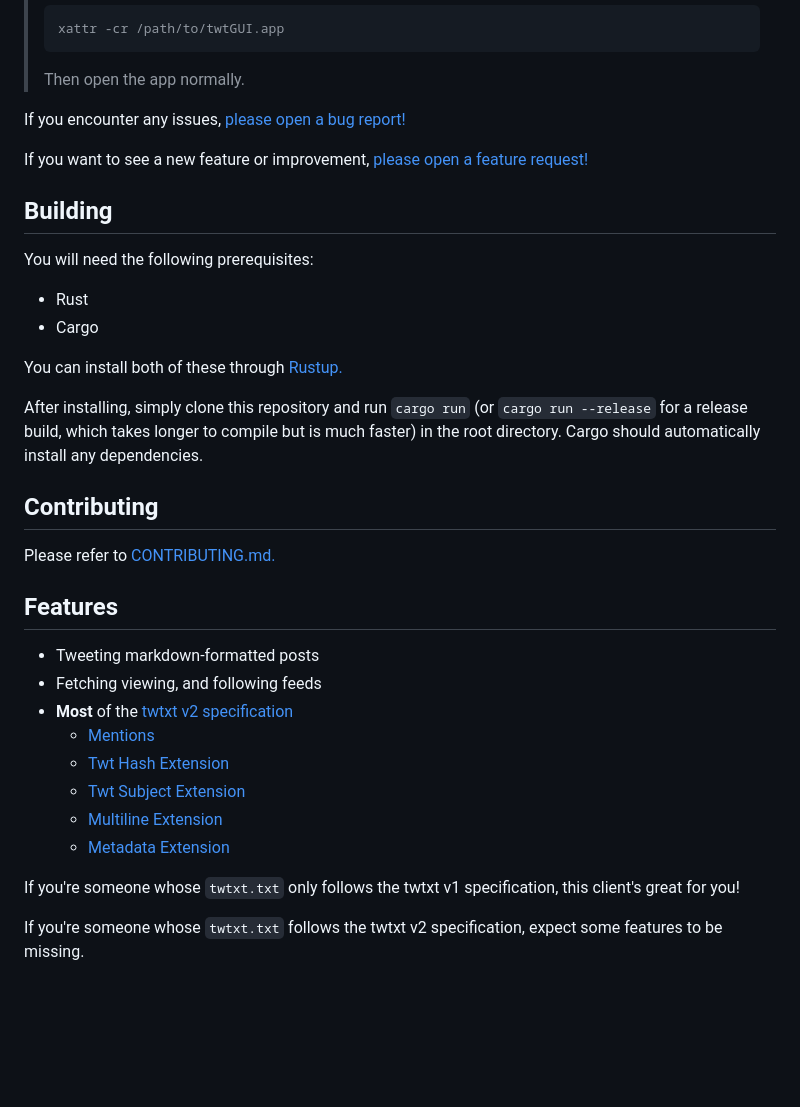
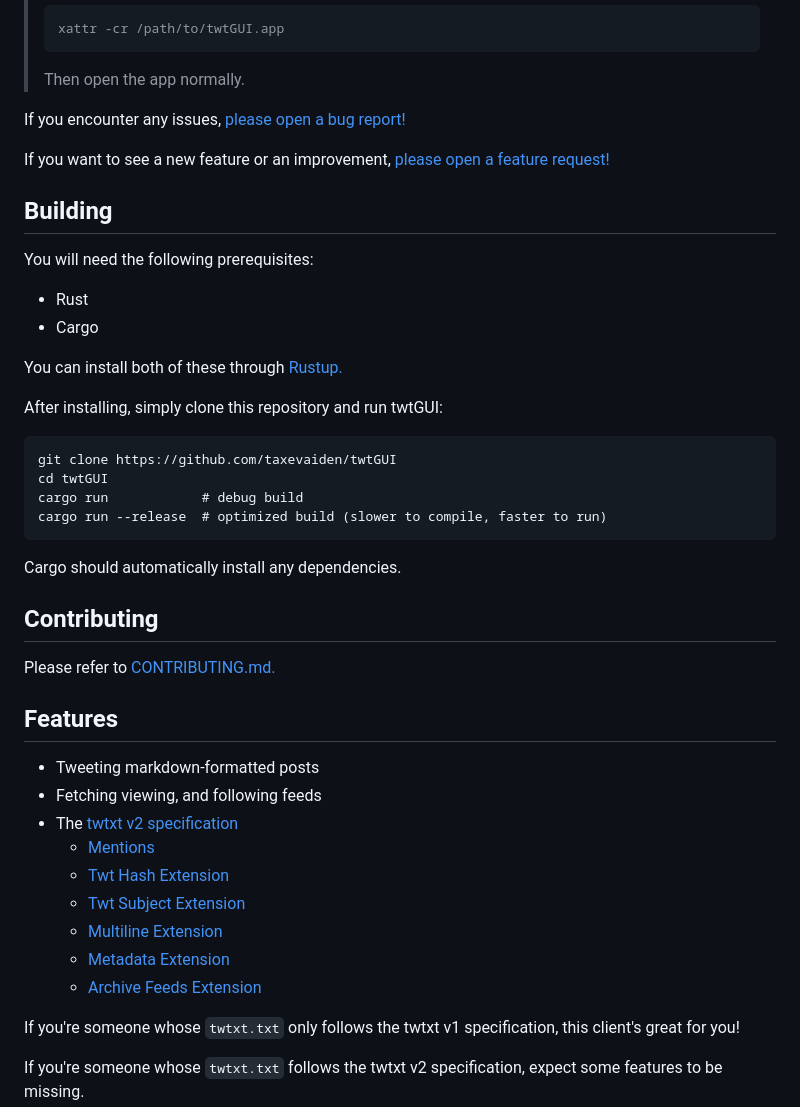
Before and after one commit to taxevaiden/twtGUI, a Markdown page: README.md, the part around one of its changes. GitHub-like rendering; blank space fills up the shorter version.

```diff
--- a/README.md
+++ b/README.md
@@ -26,7 +26,7 @@ This client supports every desktop operating system (Windows, macOS, Linux). You
 
 If you encounter any issues, [please open a bug report!](https://github.com/taxevaiden/twtGUI/issues/new?template=bug_report.yml)
 
-If you want to see a new feature or improvement, [please open a feature request!](https://github.com/taxevaiden/twtGUI/issues/new?template=feature_request.yml)
+If you want to see a new feature or an improvement, [please open a feature request!](https://github.com/taxevaiden/twtGUI/issues/new?template=feature_request.yml)
 
 ## Building
 
@@ -37,7 +37,14 @@ You will need the following prerequisites:
 
 You can install both of these through [Rustup.](https://rustup.rs/)
 
-After installing, simply clone this repository and run `cargo run` (or `cargo run --release` for a release build, which takes longer to compile but is much faster) in the root directory. Cargo should automatically install any dependencies.
+After installing, simply clone this repository and run twtGUI:
+
+    git clone https://github.com/taxevaiden/twtGUI
+    cd twtGUI
+    cargo run            # debug build
+    cargo run --release  # optimized build (slower to compile, faster to run)
+
+Cargo should automatically install any dependencies.
 
 ## Contributing
 
@@ -47,12 +54,13 @@ Please refer to [CONTRIBUTING.md.](CONTRIBUTING.md)
 
 - Tweeting markdown-formatted posts
 - Fetching viewing, and following feeds
-- **Most** of the [twtxt v2 specification](https://twtxt.dev)
+- The [twtxt v2 specification](https://twtxt.dev)
   - [Mentions](https://twtxt.dev/#mentions-and-threads:~:text=Mentions%20in%20the,a%20Twtxt%20URI.)
   - [Twt Hash Extension](https://twtxt.dev/exts/twt-hash.html)
   - [Twt Subject Extension](https://twtxt.dev/exts/twt-subject.html)
   - [Multiline Extension](https://twtxt.dev/exts/multiline.html)
   - [Metadata Extension](https://twtxt.dev/exts/metadata.html)
+  - [Archive Feeds Extension](https://twtxt.dev/exts/archive-feeds.html)
 
 If you're someone whose `twtxt.txt` only follows the twtxt v1 specification, this client's great for you!
 
```
Also changed, not shown: other parts of README.md (+21 -3 lines), CONTRIBUTING.MD (+1 -1 lines), assets/client.png, 13 other files.
